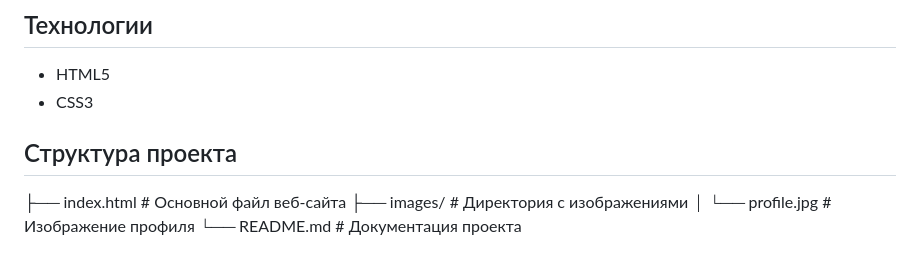
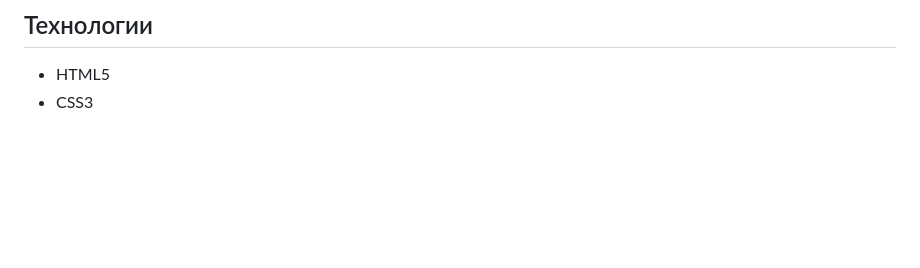
Before and after one commit to dazzlaxx/my_site, a Markdown page: README.md, the part around the change. GitHub-like rendering; blank space fills up the shorter version.

```diff
--- a/README.md
+++ b/README.md
@@ -59,9 +59,3 @@
 
 - HTML5
 - CSS3
-
-## Структура проекта
-├── index.html # Основной файл веб-сайта
-├── images/ # Директория с изображениями
-│ └── profile.jpg # Изображение профиля
-└── README.md # Документация проекта
```
